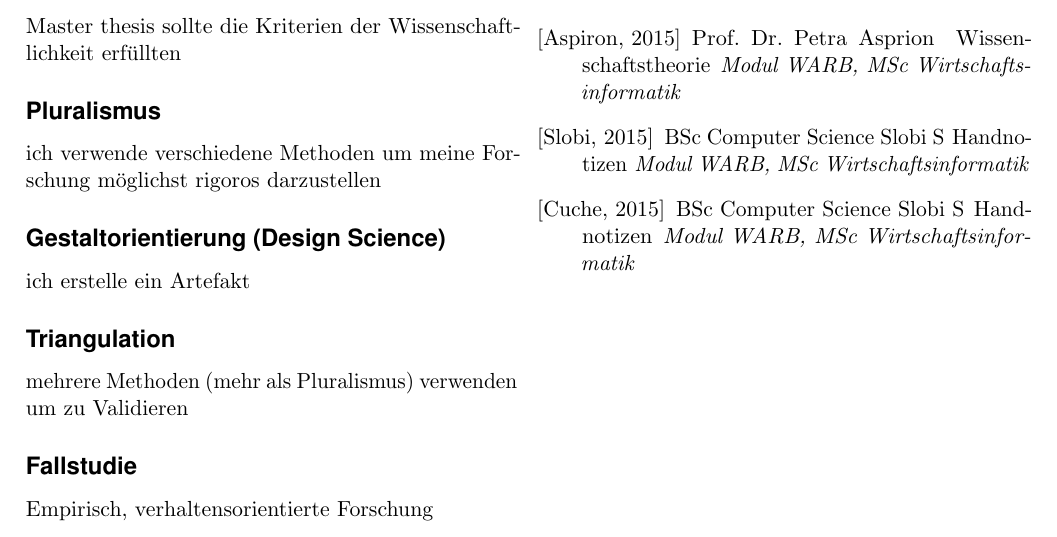
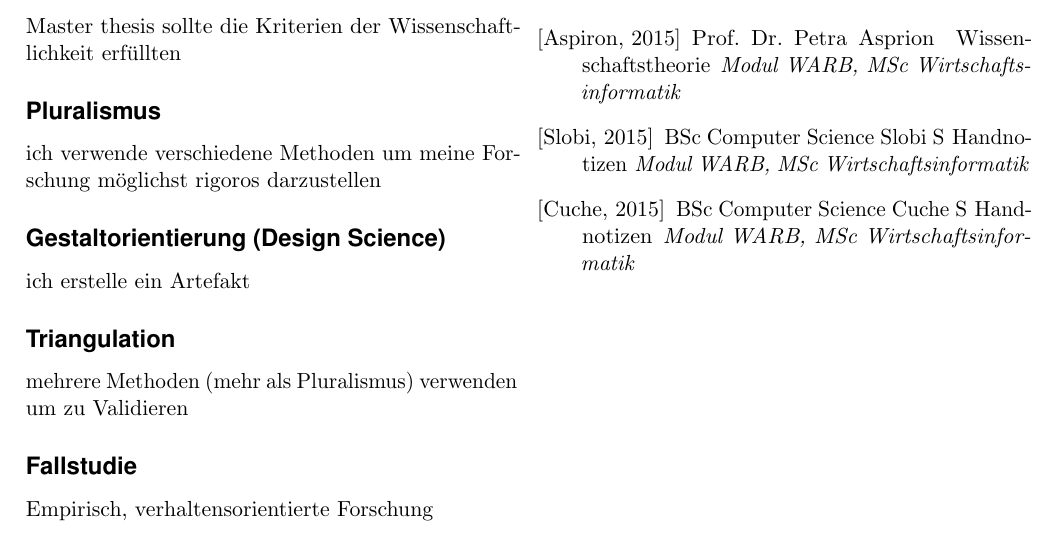
Before and after one commit to longstone/ZF-MSc-WINF-WARB-2015, a LaTeX document (ZF-Begriffe/Begriffe-WARB-WI.tex): part of page 2 of 2, cut so that both start at the same text. Compiled offline with pdfLaTeX.

Commit message:
fix typo in bib

```diff
--- a/ZF-Begriffe/Begriffe-WARB-WI.tex
+++ b/ZF-Begriffe/Begriffe-WARB-WI.tex
@@ -208,7 +208,7 @@ BSc Computer Science Slobi S
 \newblock {\em Modul WARB, MSc Wirtschaftsinformatik}
 
  \bibitem[Cuche, 2015]{Cuche:2015}
-BSc Computer Science Slobi S
+BSc Computer Science Cuche S
 \newblock Handnotizen
 \newblock {\em Modul WARB, MSc Wirtschaftsinformatik}
 
```
Also changed, not shown: ZF-Begriffe/Begriffe-WARB-WI.pdf.
